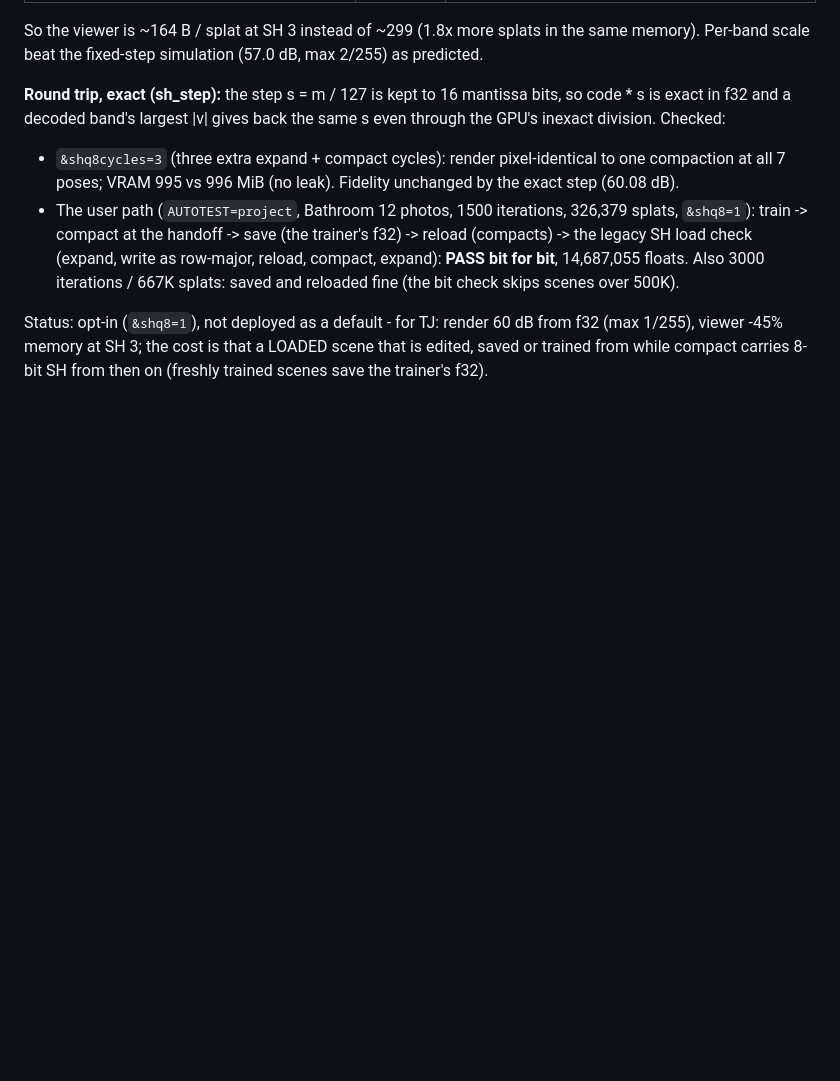
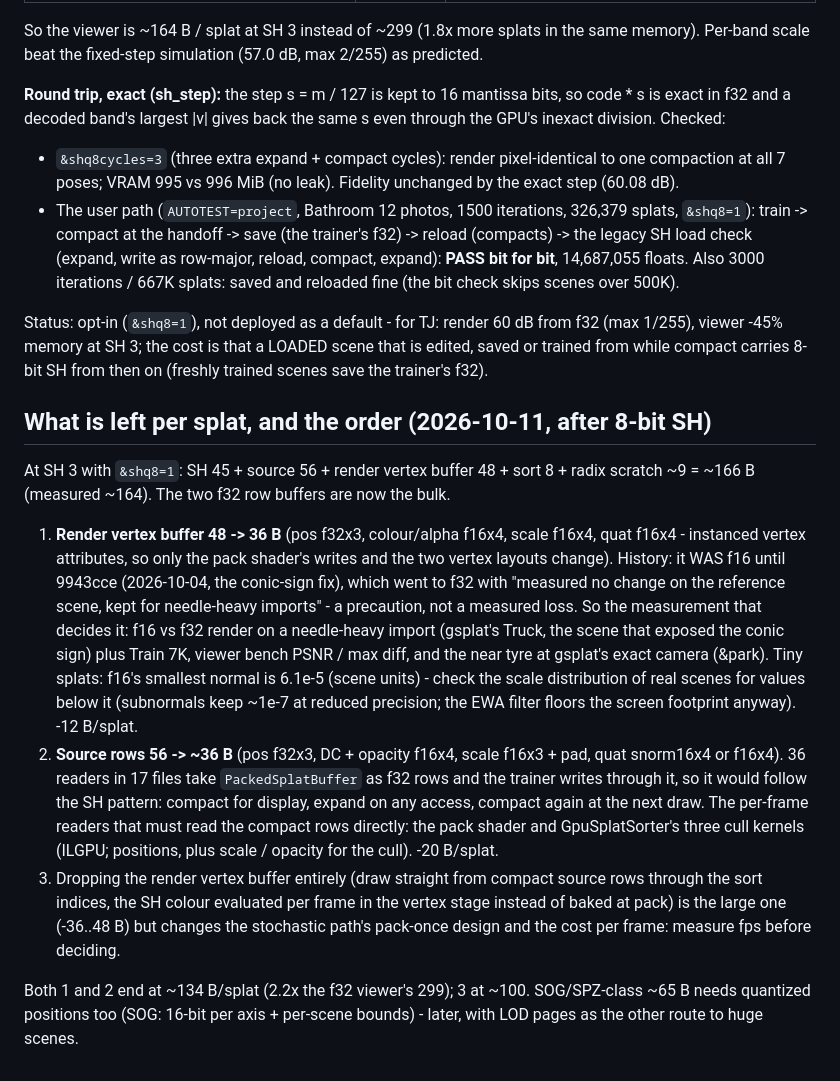
Before and after one commit to LostBeard/SpawnScene, a Markdown page: Research/viewer-memory-2026-10-11.md, the part around the change. Drawn GitHub-style; blank space fills up the shorter version.

Commit message:
Research: per-splat memory left after 8-bit SH, and the order (render buffer f16 needs a needle-scene measurement: 9943cce kept f32 as a precaution)
Co-Authored-By: Claude Opus 5.5 <noreply@anthropic.com>

```diff
--- a/Research/viewer-memory-2026-10-11.md
+++ b/Research/viewer-memory-2026-10-11.md
@@ -91,3 +91,28 @@ decoded band's largest |v| gives back the same s even through the GPU's inexact
 Status: opt-in (`&shq8=1`), not deployed as a default - for TJ: render 60 dB from f32 (max 1/255), viewer -45% memory
 at SH 3; the cost is that a LOADED scene that is edited, saved or trained from while compact carries 8-bit SH from then
 on (freshly trained scenes save the trainer's f32).
+
+## What is left per splat, and the order (2026-10-11, after 8-bit SH)
+
+At SH 3 with `&shq8=1`: SH 45 + source 56 + render vertex buffer 48 + sort 8 + radix scratch ~9 = ~166 B (measured
+~164). The two f32 row buffers are now the bulk.
+
+1. **Render vertex buffer 48 -> 36 B** (pos f32x3, colour/alpha f16x4, scale f16x4, quat f16x4 - instanced vertex
+   attributes, so only the pack shader's writes and the two vertex layouts change). History: it WAS f16 until 9943cce
+   (2026-10-04, the conic-sign fix), which went to f32 with "measured no change on the reference scene, kept for
+   needle-heavy imports" - a precaution, not a measured loss. So the measurement that decides it: f16 vs f32 render
+   on a needle-heavy import (gsplat's Truck, the scene that exposed the conic sign) plus Train 7K, viewer bench PSNR /
+   max diff, and the near tyre at gsplat's exact camera (&park). Tiny splats: f16's smallest normal is 6.1e-5 (scene
+   units) - check the scale distribution of real scenes for values below it (subnormals keep ~1e-7 at reduced
+   precision; the EWA filter floors the screen footprint anyway). -12 B/splat.
+2. **Source rows 56 -> ~36 B** (pos f32x3, DC + opacity f16x4, scale f16x3 + pad, quat snorm16x4 or f16x4). 36 readers
+   in 17 files take `PackedSplatBuffer` as f32 rows and the trainer writes through it, so it would follow the SH pattern:
+   compact for display, expand on any access, compact again at the next draw. The per-frame readers that must read the
+   compact rows directly: the pack shader and GpuSplatSorter's three cull kernels (ILGPU; positions, plus scale /
+   opacity for the cull). -20 B/splat.
+3. Dropping the render vertex buffer entirely (draw straight from compact source rows through the sort indices, the SH
+   colour evaluated per frame in the vertex stage instead of baked at pack) is the large one (-36..48 B) but changes the
+   stochastic path's pack-once design and the cost per frame: measure fps before deciding.
+
+Both 1 and 2 end at ~134 B/splat (2.2x the f32 viewer's 299); 3 at ~100. SOG/SPZ-class ~65 B needs quantized positions
+too (SOG: 16-bit per axis + per-scene bounds) - later, with LOD pages as the other route to huge scenes.
```
